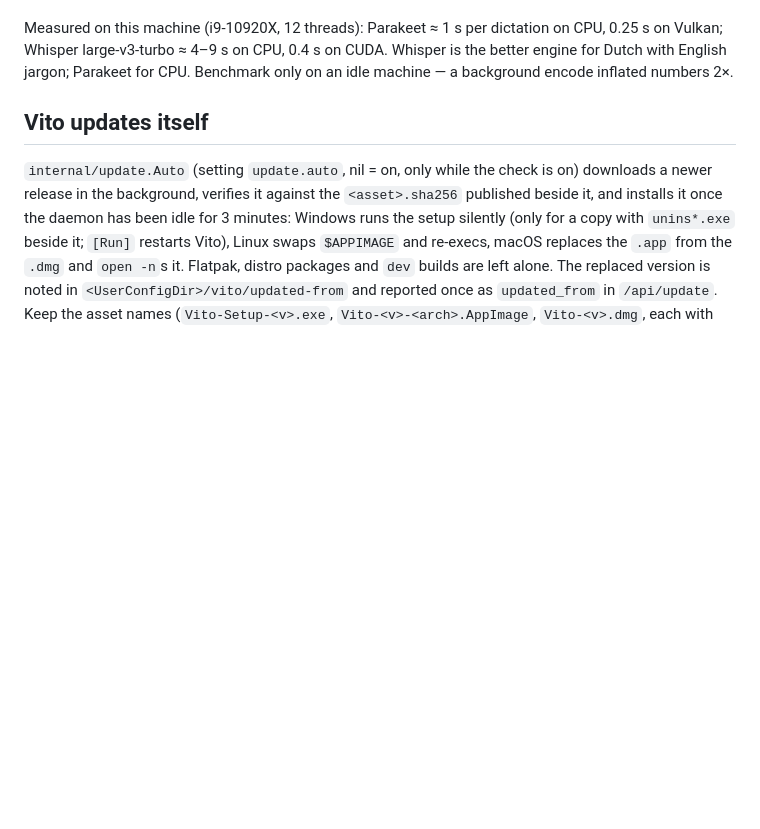
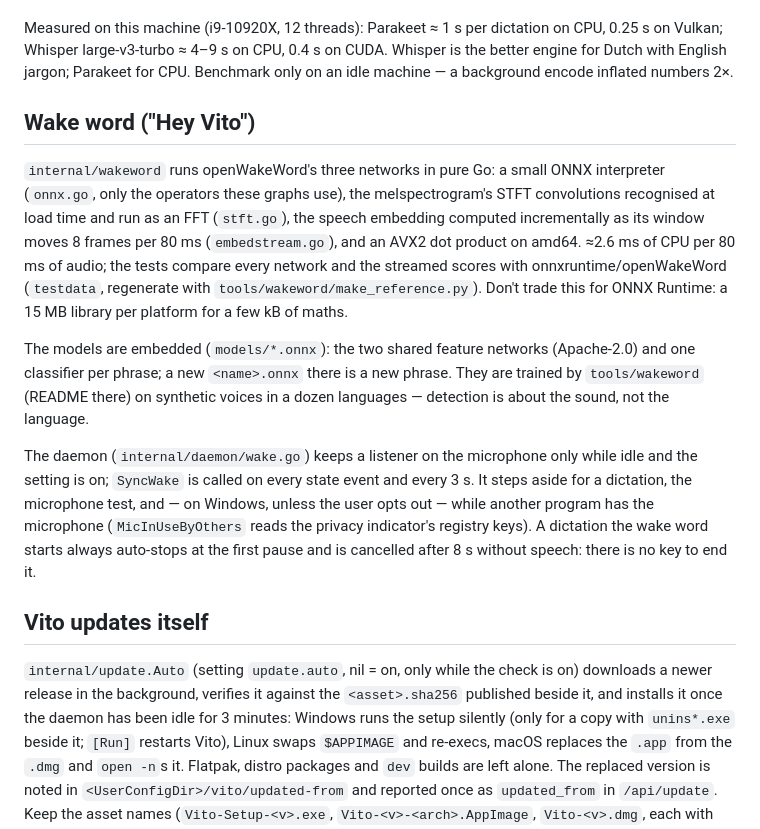
Before and after one commit to vinceecniv/Vito, a Markdown page: CLAUDE.md, the part around the change. GitHub-like rendering; blank space fills up the shorter version.

Commit message:
docs: how the wake word works, for whoever touches it next
Co-Authored-By: Claude Opus 5.5 <noreply@anthropic.com>

```diff
--- a/CLAUDE.md
+++ b/CLAUDE.md
@@ -127,6 +127,31 @@ Measured on this machine (i9-10920X, 12 threads): Parakeet ≈ 1 s per dictation
 on CPU, 0.25 s on Vulkan; Whisper large-v3-turbo ≈ 4–9 s on CPU, 0.4 s on CUDA.
 Whisper is the better engine for Dutch with English jargon; Parakeet for CPU.
 Benchmark only on an idle machine — a background encode inflated numbers 2×.
+
+## Wake word ("Hey Vito")
+
+`internal/wakeword` runs openWakeWord's three networks in pure Go: a small
+ONNX interpreter (`onnx.go`, only the operators these graphs use), the
+melspectrogram's STFT convolutions recognised at load time and run as an FFT
+(`stft.go`), the speech embedding computed incrementally as its window moves
+8 frames per 80 ms (`embedstream.go`), and an AVX2 dot product on amd64.
+≈2.6 ms of CPU per 80 ms of audio; the tests compare every network and the
+streamed scores with onnxruntime/openWakeWord (`testdata`, regenerate with
+`tools/wakeword/make_reference.py`). Don't trade this for ONNX Runtime: a
+15 MB library per platform for a few kB of maths.
+
+The models are embedded (`models/*.onnx`): the two shared feature networks
+(Apache-2.0) and one classifier per phrase; a new `<name>.onnx` there is a new
+phrase. They are trained by `tools/wakeword` (README there) on synthetic
+voices in a dozen languages — detection is about the sound, not the language.
+
+The daemon (`internal/daemon/wake.go`) keeps a listener on the microphone only
+while idle and the setting is on; `SyncWake` is called on every state event
+and every 3 s. It steps aside for a dictation, the microphone test, and — on
+Windows, unless the user opts out — while another program has the microphone
+(`MicInUseByOthers` reads the privacy indicator's registry keys). A dictation
+the wake word starts always auto-stops at the first pause and is cancelled
+after 8 s without speech: there is no key to end it.
 
 ## Vito updates itself
 
```
